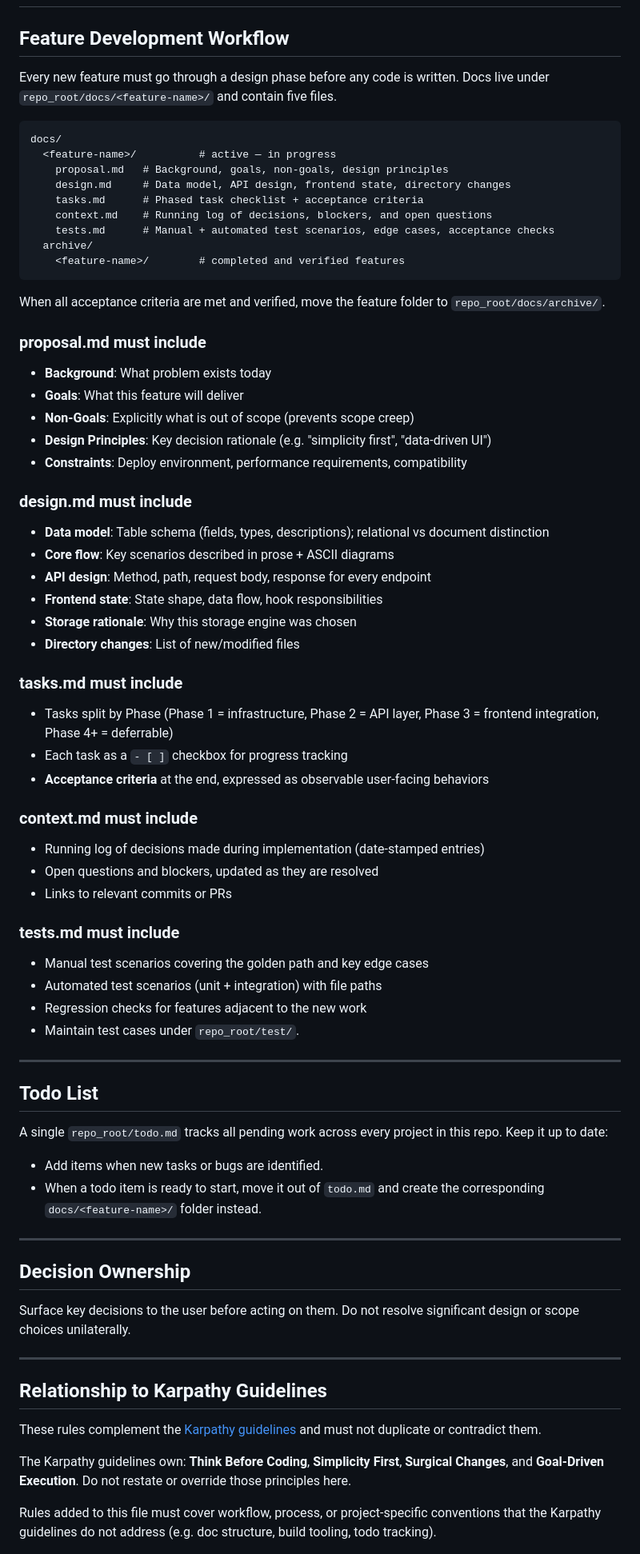
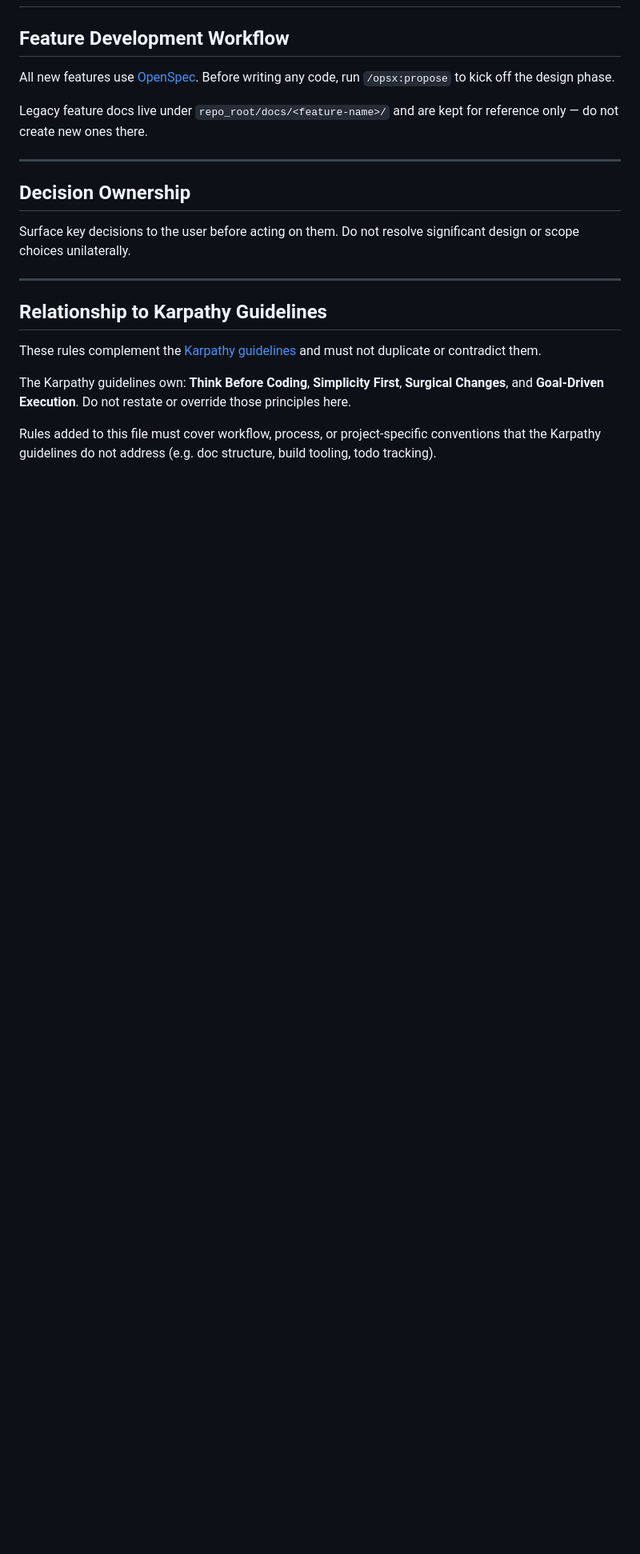
Before and after one commit to YANGZ001/audio-trainscript-service, a Markdown page: AGENTS.md, the part around the change. Shown at 80% size. GitHub-like rendering; blank space fills up the shorter version.

Commit message:
chore: switch feature workflow to OpenSpec
Replace the manual docs/<feature-name>/ workflow with OpenSpec (/opsx:propose).
Legacy docs are kept for reference only.

Co-Authored-By: Claude Sonnet 4.6 <noreply@anthropic.com>

````diff
--- a/AGENTS.md
+++ b/AGENTS.md
@@ -3,66 +3,9 @@
 
 ## Feature Development Workflow
 
-Every new feature must go through a design phase before any code is written. Docs live under `repo_root/docs/<feature-name>/` and contain five files.
+All new features use [OpenSpec](https://github.com/Fission-AI/OpenSpec). Before writing any code, run `/opsx:propose` to kick off the design phase.
 
-```
-docs/
-  <feature-name>/          # active — in progress
-    proposal.md   # Background, goals, non-goals, design principles
-    design.md     # Data model, API design, frontend state, directory changes
-    tasks.md      # Phased task checklist + acceptance criteria
-    context.md    # Running log of decisions, blockers, and open questions
-    tests.md      # Manual + automated test scenarios, edge cases, acceptance checks
-  archive/
-    <feature-name>/        # completed and verified features
-```
-
-When all acceptance criteria are met and verified, move the feature folder to `repo_root/docs/archive/`.
-
-### proposal.md must include
-
-- **Background**: What problem exists today
-- **Goals**: What this feature will deliver
-- **Non-Goals**: Explicitly what is out of scope (prevents scope creep)
-- **Design Principles**: Key decision rationale (e.g. "simplicity first", "data-driven UI")
-- **Constraints**: Deploy environment, performance requirements, compatibility
-
-### design.md must include
-
-- **Data model**: Table schema (fields, types, descriptions); relational vs document distinction
-- **Core flow**: Key scenarios described in prose + ASCII diagrams
-- **API design**: Method, path, request body, response for every endpoint
-- **Frontend state**: State shape, data flow, hook responsibilities
-- **Storage rationale**: Why this storage engine was chosen
-- **Directory changes**: List of new/modified files
-
-### tasks.md must include
-
-- Tasks split by Phase (Phase 1 = infrastructure, Phase 2 = API layer, Phase 3 = frontend integration, Phase 4+ = deferrable)
-- Each task as a `- [ ]` checkbox for progress tracking
-- **Acceptance criteria** at the end, expressed as observable user-facing behaviors
-
-### context.md must include
-
-- Running log of decisions made during implementation (date-stamped entries)
-- Open questions and blockers, updated as they are resolved
-- Links to relevant commits or PRs
-
-### tests.md must include
-
-- Manual test scenarios covering the golden path and key edge cases
-- Automated test scenarios (unit + integration) with file paths
-- Regression checks for features adjacent to the new work
-- Maintain test cases under `repo_root/test/`.
-
----
-
-## Todo List
-
-A single `repo_root/todo.md` tracks all pending work across every project in this repo. Keep it up to date:
-
-- Add items when new tasks or bugs are identified.
-- When a todo item is ready to start, move it out of `todo.md` and create the corresponding `docs/<feature-name>/` folder instead.
+Legacy feature docs live under `repo_root/docs/<feature-name>/` and are kept for reference only — do not create new ones there.
 
 ---
 
````
